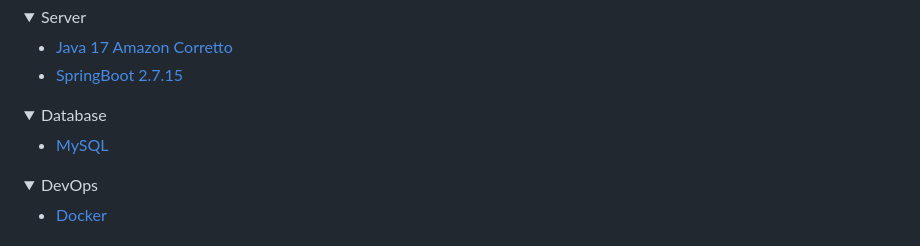
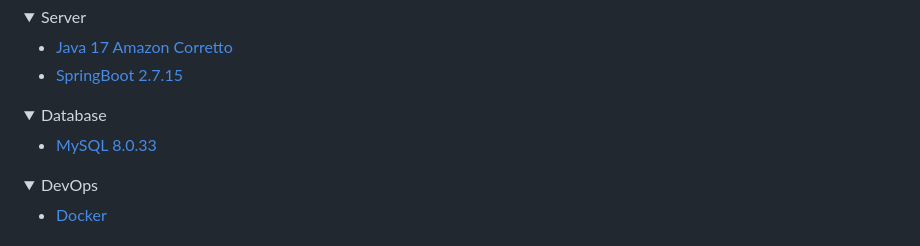
Before and after one commit to soonhankwon/interview-defense, a Markdown page: README.md, the part around the change. GitHub-like rendering; folded sections open.

```diff
--- a/README.md
+++ b/README.md
@@ -56,7 +56,7 @@
 <details>
 <summary>Database</summary>
   <ul>
-    <li><a href="https://www.mysql.com/">MySQL</a></li>
+    <li><a href="https://www.mysql.com/">MySQL 8.0.33</a></li>
   </ul>
 </details>
 
```
